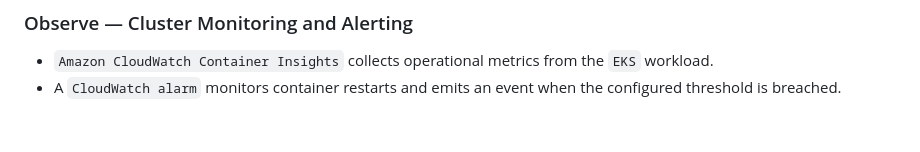
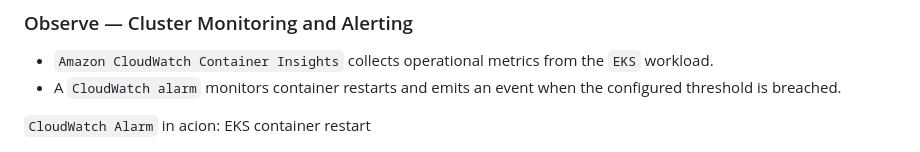
Before and after one commit to simonangel-fong/aiops-agentcore, a Markdown page: README.md, the part around the change. Rendered like a GitHub page; blank space fills up the shorter version.

Commit message:
docs: update

```diff
--- a/README.md
+++ b/README.md
@@ -76,6 +76,8 @@ The incident then progresses through three AIOps stages:
 
 - `Amazon CloudWatch Container Insights` collects operational metrics from the `EKS` workload.
 - A `CloudWatch alarm` monitors container restarts and emits an event when the configured threshold is breached.
+
+`CloudWatch Alarm` in acion: EKS container restart
 
 ![cloudwatch_alarm01](./docs/img/cloudwatch_alarm01.png)
 
```
